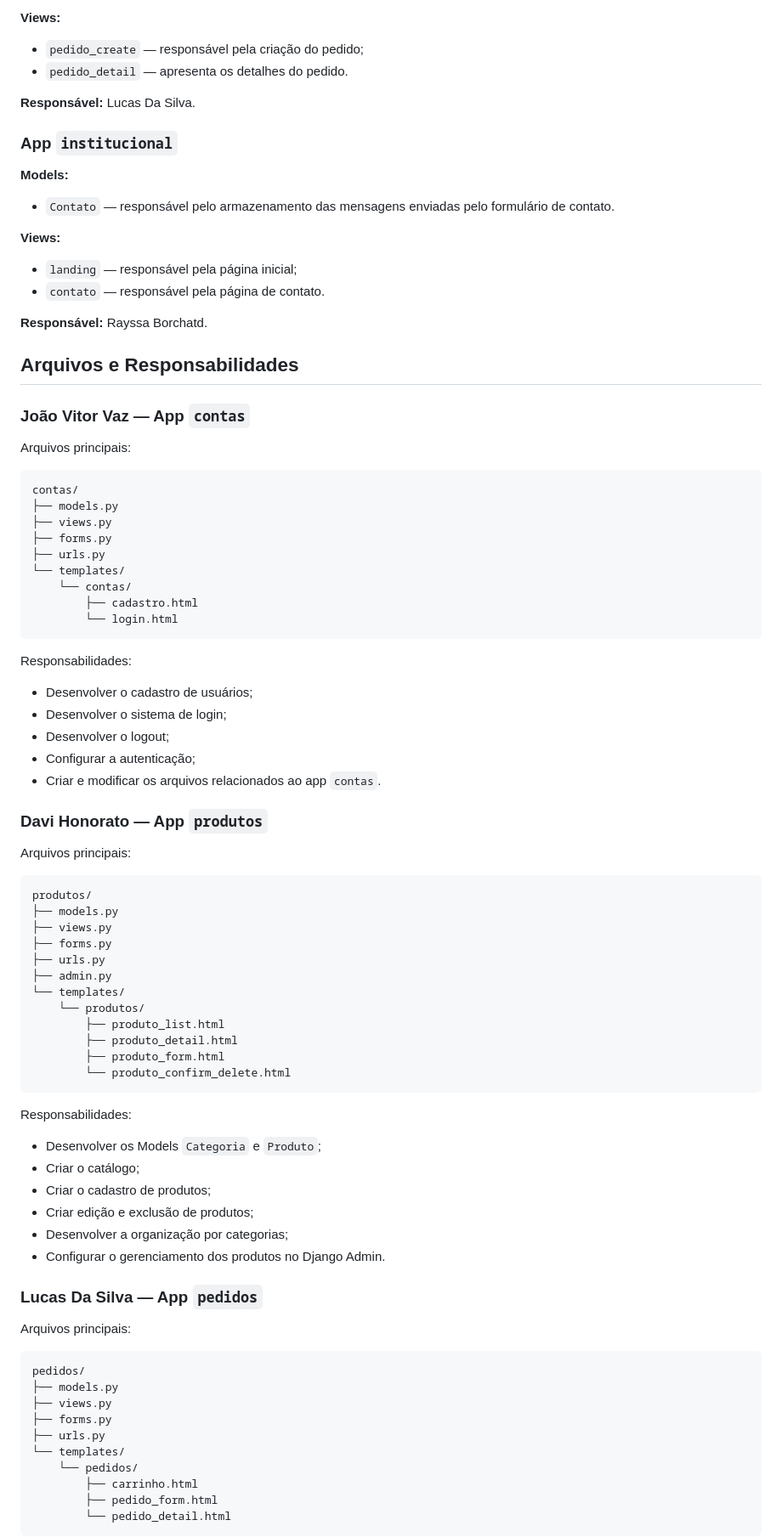
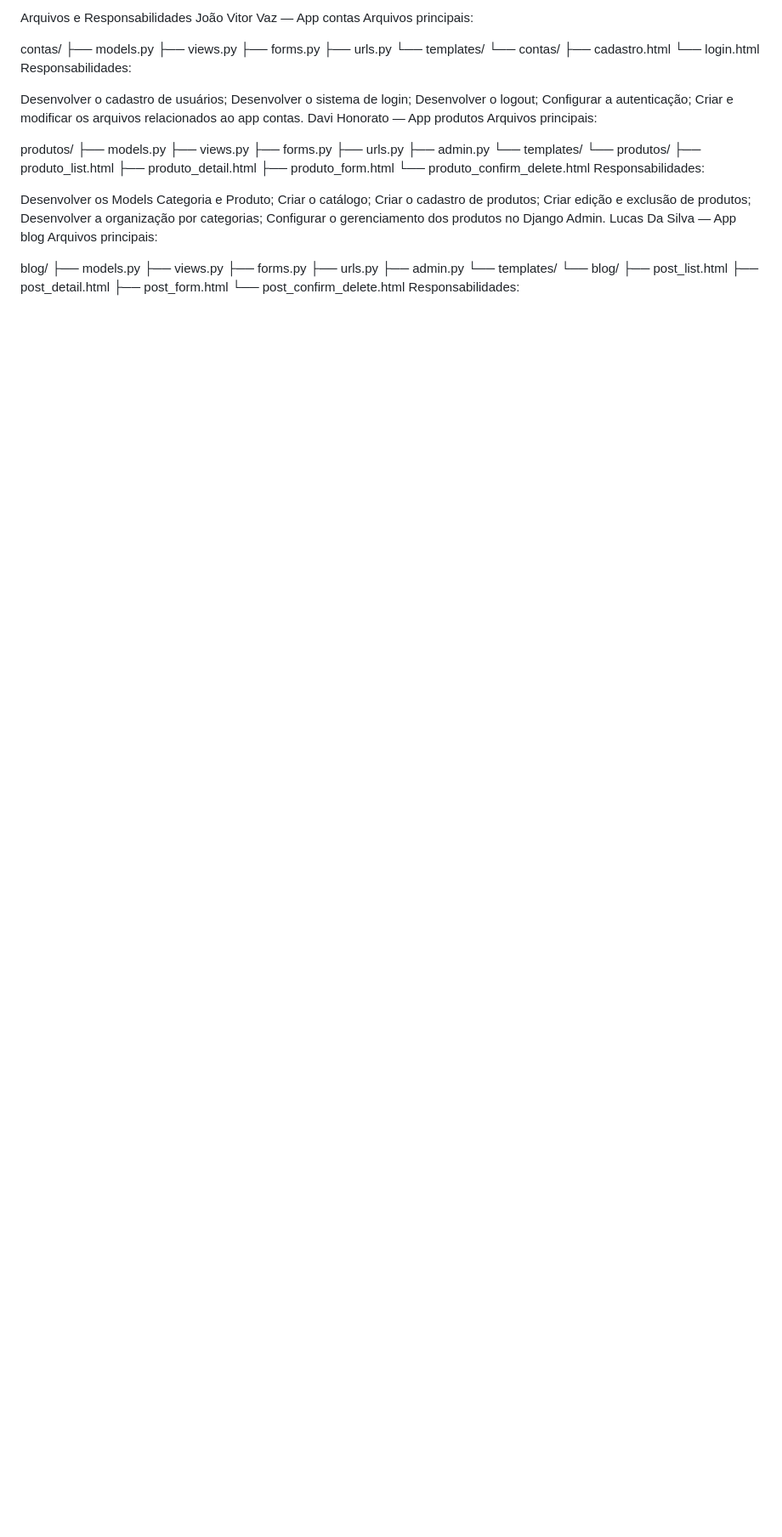
Before and after one commit to rayssabochardt2022-droid/Gold_Box1, a Markdown page: README.md, the part around one of its changes. Shown at 85% size. Rendered like a GitHub page; blank space fills up the shorter version.

````diff
--- a/README.md
+++ b/README.md
@@ -147,30 +139,7 @@ Principais funcionalidades:
-**Views:**
-
-* `pedido_create` — responsável pela criação do pedido;
-* `pedido_detail` — apresenta os detalhes do pedido.
-
-**Responsável:** Lucas Da Silva.
-
-### App `institucional`
-
-**Models:**
-
-* `Contato` — responsável pelo armazenamento das mensagens enviadas pelo formulário de contato.
-
-**Views:**
-
-* `landing` — responsável pela página inicial;
-* `contato` — responsável pela página de contato.
-
-**Responsável:** Rayssa Borchatd.
-
-## Arquivos e Responsabilidades
-
-### João Vitor Vaz — App `contas`
-
+Arquivos e Responsabilidades
+João Vitor Vaz — App contas
 Arquivos principais:
 
-```text
 contas/
 ├── models.py
 ├── views.py
@@ -180,21 +149,16 @@ contas/
     └── contas/
         ├── cadastro.html
         └── login.html
-```
-
 Responsabilidades:
 
-* Desenvolver o cadastro de usuários;
-* Desenvolver o sistema de login;
-* Desenvolver o logout;
-* Configurar a autenticação;
-* Criar e modificar os arquivos relacionados ao app `contas`.
-
-### Davi Honorato — App `produtos`
-
+Desenvolver o cadastro de usuários;
+Desenvolver o sistema de login;
+Desenvolver o logout;
+Configurar a autenticação;
+Criar e modificar os arquivos relacionados ao app contas.
+Davi Honorato — App produtos
 Arquivos principais:
 
-```text
 produtos/
 ├── models.py
 ├── views.py
@@ -207,33 +171,28 @@ produtos/
         ├── produto_detail.html
         ├── produto_form.html
         └── produto_confirm_delete.html
-```
-
 Responsabilidades:
 
-* Desenvolver os Models `Categoria` e `Produto`;
-* Criar o catálogo;
-* Criar o cadastro de produtos;
-* Criar edição e exclusão de produtos;
-* Desenvolver a organização por categorias;
-* Configurar o gerenciamento dos produtos no Django Admin.
-
-### Lucas Da Silva — App `pedidos`
-
+Desenvolver os Models Categoria e Produto;
+Criar o catálogo;
+Criar o cadastro de produtos;
+Criar edição e exclusão de produtos;
+Desenvolver a organização por categorias;
+Configurar o gerenciamento dos produtos no Django Admin.
+Lucas Da Silva — App blog
 Arquivos principais:
 
-```text
-pedidos/
+blog/
 ├── models.py
 ├── views.py
 ├── forms.py
 ├── urls.py
+├── admin.py
 └── templates/
-    └── pedidos/
-        ├── carrinho.html
-        ├── pedido_form.html
-        └── pedido_detail.html
-```
-
+    └── blog/
+        ├── post_list.html
+        ├── post_detail.html
+        ├── post_form.html
+        └── post_confirm_delete.html
 Responsabilidades:
 
````
Also changed, not shown: other parts of README.md (+118 -133 lines).
